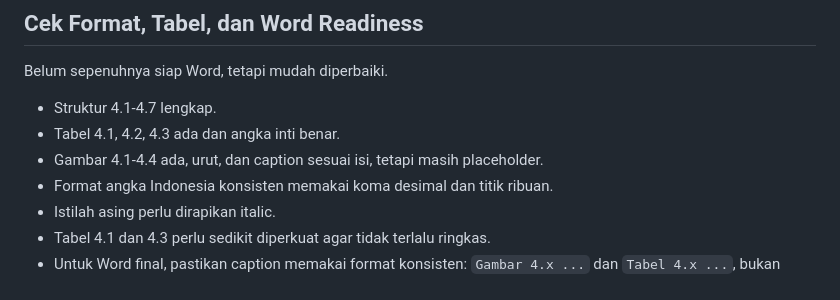
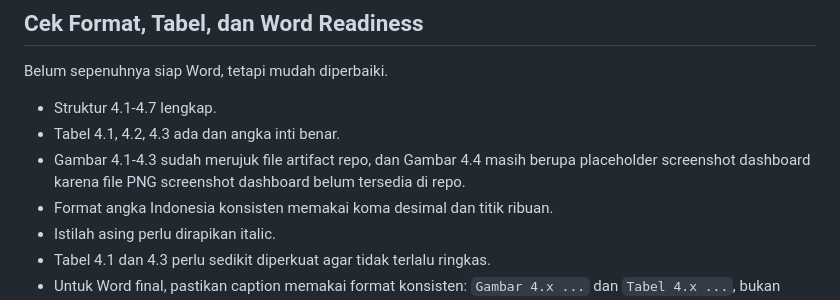
Before and after one commit to feb027/iot-dos-forensics-ids, a Markdown page: docs/REVIEW_phase7_bab4.md, the part around the change. Rendered like a GitHub page.

```diff
--- a/docs/REVIEW_phase7_bab4.md
+++ b/docs/REVIEW_phase7_bab4.md
@@ -95,7 +95,7 @@ Belum sepenuhnya siap Word, tetapi mudah diperbaiki.
 
 - Struktur 4.1-4.7 lengkap.
 - Tabel 4.1, 4.2, 4.3 ada dan angka inti benar.
-- Gambar 4.1-4.4 ada, urut, dan caption sesuai isi, tetapi masih placeholder.
+- Gambar 4.1-4.3 sudah merujuk file artifact repo, dan Gambar 4.4 masih berupa placeholder screenshot dashboard karena file PNG screenshot dashboard belum tersedia di repo.
 - Format angka Indonesia konsisten memakai koma desimal dan titik ribuan.
 - Istilah asing perlu dirapikan italic.
 - Tabel 4.1 dan 4.3 perlu sedikit diperkuat agar tidak terlalu ringkas.
```
Also changed, not shown: docs/REVIEW_phase7_bab4_final.md (+2 -1 lines).
